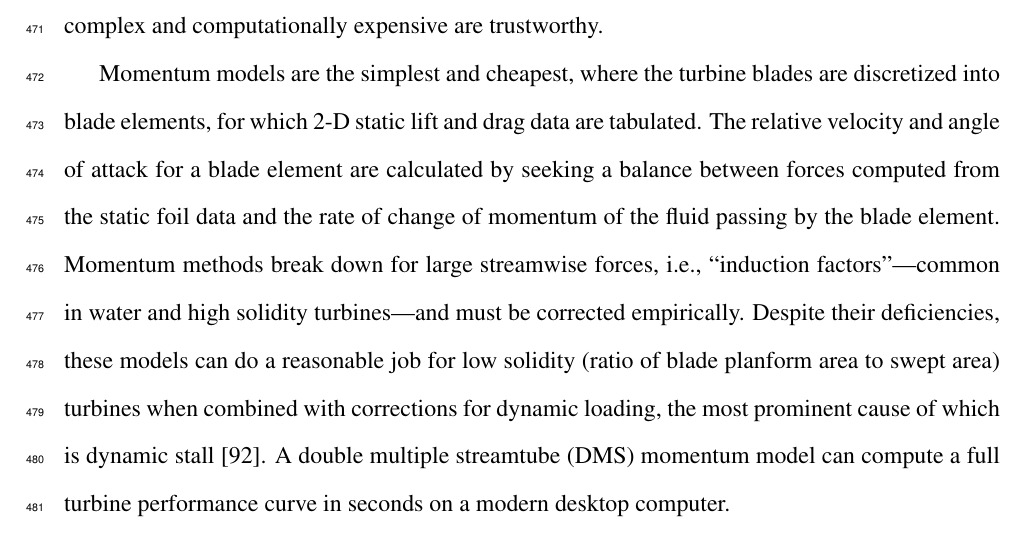
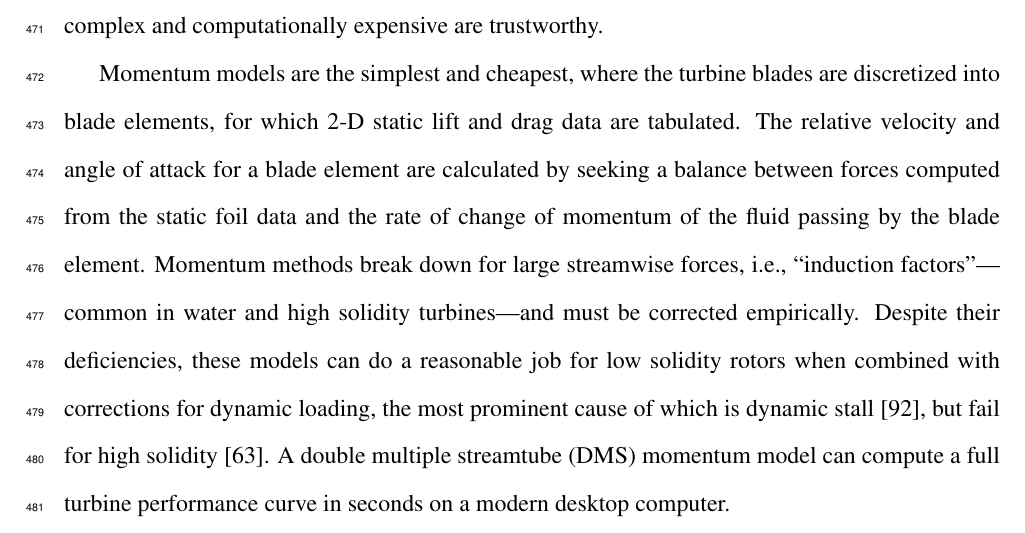
Before and after one commit to petebachant/PhD-thesis, a LaTeX thesis (thesis.tex, which reads chapters/introduction.tex): part of page 23 of 116, cut so that both start at the same text. Compiled offline with pdfLaTeX.

Commit message:
Cite Joo2015; resolves #10

```diff
--- a/chapters/introduction.tex
+++ b/chapters/introduction.tex
@@ -351,11 +351,11 @@ data and the rate of change of momentum of the fluid passing by the blade
 element. Momentum methods break down for large streamwise forces, i.e.,
 ``induction factors''---common in water and high solidity turbines---and must be
 corrected empirically. Despite their deficiencies, these models can do a
-reasonable job for low solidity (ratio of blade planform area to swept area)
-turbines when combined with corrections for dynamic loading, the most prominent
-cause of which is dynamic stall \cite{Para2002}. A double multiple streamtube
-(DMS) momentum model can compute a full turbine performance curve in seconds on
-a modern desktop computer.
+reasonable job for low solidity rotors when combined with corrections for
+dynamic loading, the most prominent cause of which is dynamic stall
+\cite{Para2002}, but fail for high solidity~\cite{Joo2015}. A double multiple
+streamtube (DMS) momentum model can compute a full turbine performance curve in
+seconds on a modern desktop computer.
 
 Vortex line methods are similar to momentum models, except blade element local
 velocity is computed using potential flow theory, where lifting bodies are bound
```
